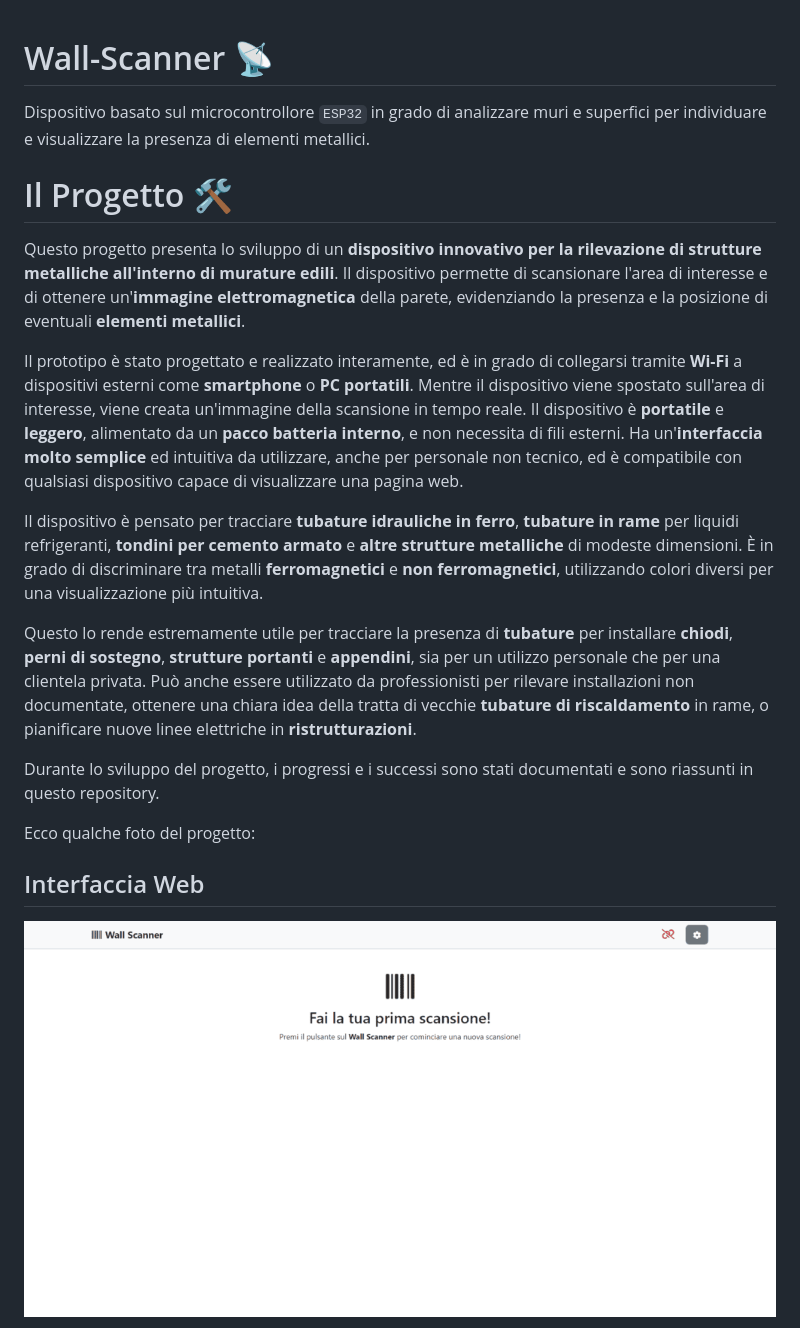
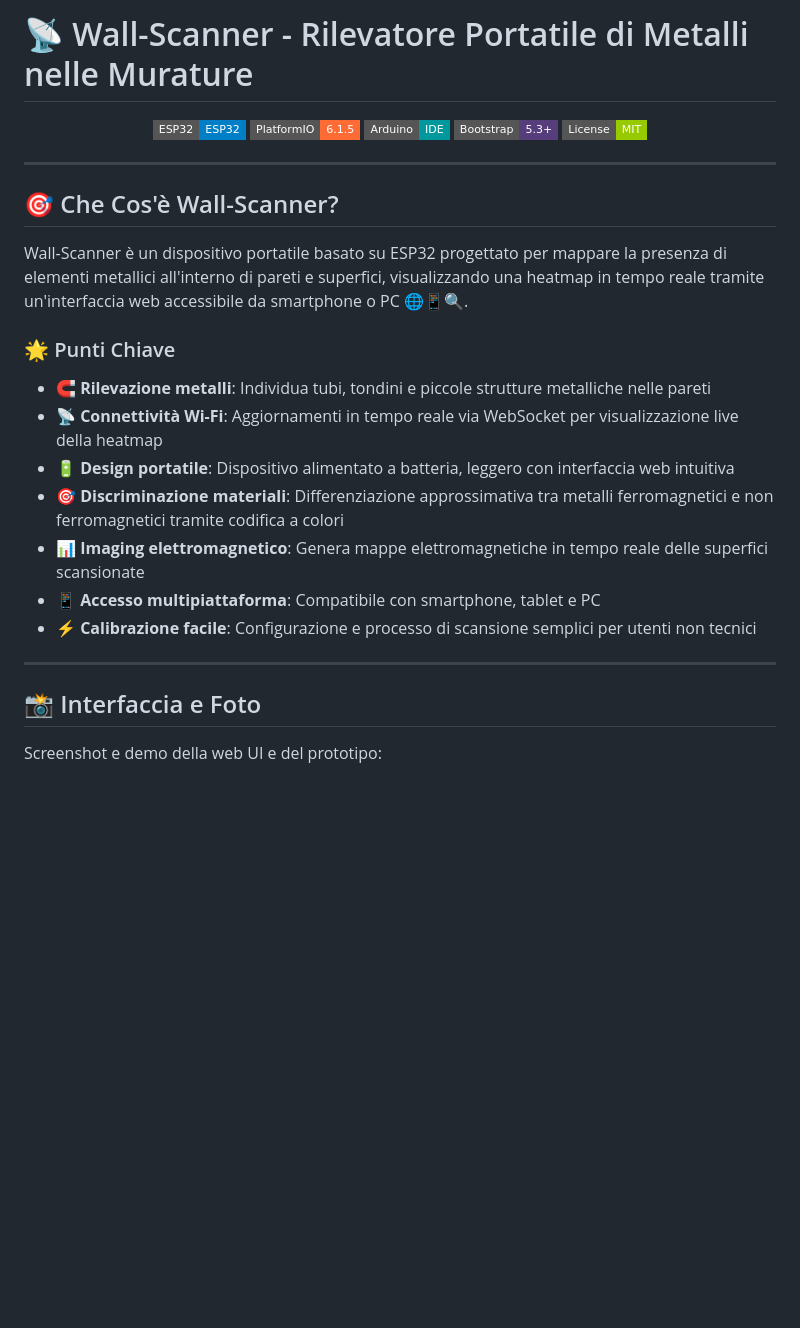
Before and after one commit to brumaombra/wall-scanner, a Markdown page: README.md, the part around the change printed below. GitHub-like rendering; badges without logos; blank space fills up the shorter version.

```diff
--- a/README.md
+++ b/README.md
@@ -1,23 +1,34 @@
+# 📡 Wall-Scanner - Rilevatore Portatile di Metalli nelle Murature
 
-# Wall-Scanner 📡
+<div align="center">
 
-Dispositivo basato sul microcontrollore `ESP32` in grado di analizzare muri e superfici per individuare e visualizzare la presenza di elementi metallici.
+![ESP32](https://img.shields.io/badge/ESP32-ESP32-blue?style=flat-square&logo=espressif)
+![PlatformIO](https://img.shields.io/badge/PlatformIO-6.1.5-FF6B35?style=flat-square&logo=platformio)
+![Arduino](https://img.shields.io/badge/Arduino-IDE-00979D?style=flat-square&logo=arduino)
+![Bootstrap](https://img.shields.io/badge/Bootstrap-5.3+-563D7C?style=flat-square&logo=bootstrap)
+![License](https://img.shields.io/badge/License-MIT-green?style=flat-square)
 
-# Il Progetto 🛠️
+</div>
 
-Questo progetto presenta lo sviluppo di un **dispositivo innovativo per la rilevazione di strutture metalliche all'interno di murature edili**. Il dispositivo permette di scansionare l'area di interesse e di ottenere un'**immagine elettromagnetica** della parete, evidenziando la presenza e la posizione di eventuali **elementi metallici**.
+---
 
-Il prototipo è stato progettato e realizzato interamente, ed è in grado di collegarsi tramite **Wi-Fi** a dispositivi esterni come **smartphone** o **PC portatili**. Mentre il dispositivo viene spostato sull'area di interesse, viene creata un'immagine della scansione in tempo reale. Il dispositivo è **portatile** e **leggero**, alimentato da un **pacco batteria interno**, e non necessita di fili esterni. Ha un'**interfaccia molto semplice** ed intuitiva da utilizzare, anche per personale non tecnico, ed è compatibile con qualsiasi dispositivo capace di visualizzare una pagina web.
+## 🎯 Che Cos'è Wall-Scanner?
 
-Il dispositivo è pensato per tracciare **tubature idrauliche in ferro**, **tubature in rame** per liquidi refrigeranti, **tondini per cemento armato** e **altre strutture metalliche** di modeste dimensioni. È in grado di discriminare tra metalli **ferromagnetici** e **non ferromagnetici**, utilizzando colori diversi per una visualizzazione più intuitiva.
+Wall-Scanner è un dispositivo portatile basato su ESP32 progettato per mappare la presenza di elementi metallici all'interno di pareti e superfici, visualizzando una heatmap in tempo reale tramite un'interfaccia web accessibile da smartphone o PC 🌐📱🔍.
 
-Questo lo rende estremamente utile per tracciare la presenza di **tubature** per installare **chiodi**, **perni di sostegno**, **strutture portanti** e **appendini**, sia per un utilizzo personale che per una clientela privata. Può anche essere utilizzato da professionisti per rilevare installazioni non documentate, ottenere una chiara idea della tratta di vecchie **tubature di riscaldamento** in rame, o pianificare nuove linee elettriche in **ristrutturazioni**.
+### 🌟 Punti Chiave
 
-Durante lo sviluppo del progetto, i progressi e i successi sono stati documentati e sono riassunti in questo repository.
+- 🧲 **Rilevazione metalli**: Individua tubi, tondini e piccole strutture metalliche nelle pareti
+- 📡 **Connettività Wi-Fi**: Aggiornamenti in tempo reale via WebSocket per visualizzazione live della heatmap
+- 🔋 **Design portatile**: Dispositivo alimentato a batteria, leggero con interfaccia web intuitiva
+- 🎯 **Discriminazione materiali**: Differenziazione approssimativa tra metalli ferromagnetici e non ferromagnetici tramite codifica a colori
+- 📊 **Imaging elettromagnetico**: Genera mappe elettromagnetiche in tempo reale delle superfici scansionate
+- 📱 **Accesso multipiattaforma**: Compatibile con smartphone, tablet e PC
+- ⚡ **Calibrazione facile**: Configurazione e processo di scansione semplici per utenti non tecnici
 
-Ecco qualche foto del progetto:
+---
 
-## Interfaccia Web
+## 📸 Interfaccia e Foto
 
-![The weather station prototype](./docs/web-page-1.png)
+Screenshot e demo della web UI e del prototipo:
 
```
Also changed, not shown: other parts of README.md (+100 -27 lines).
